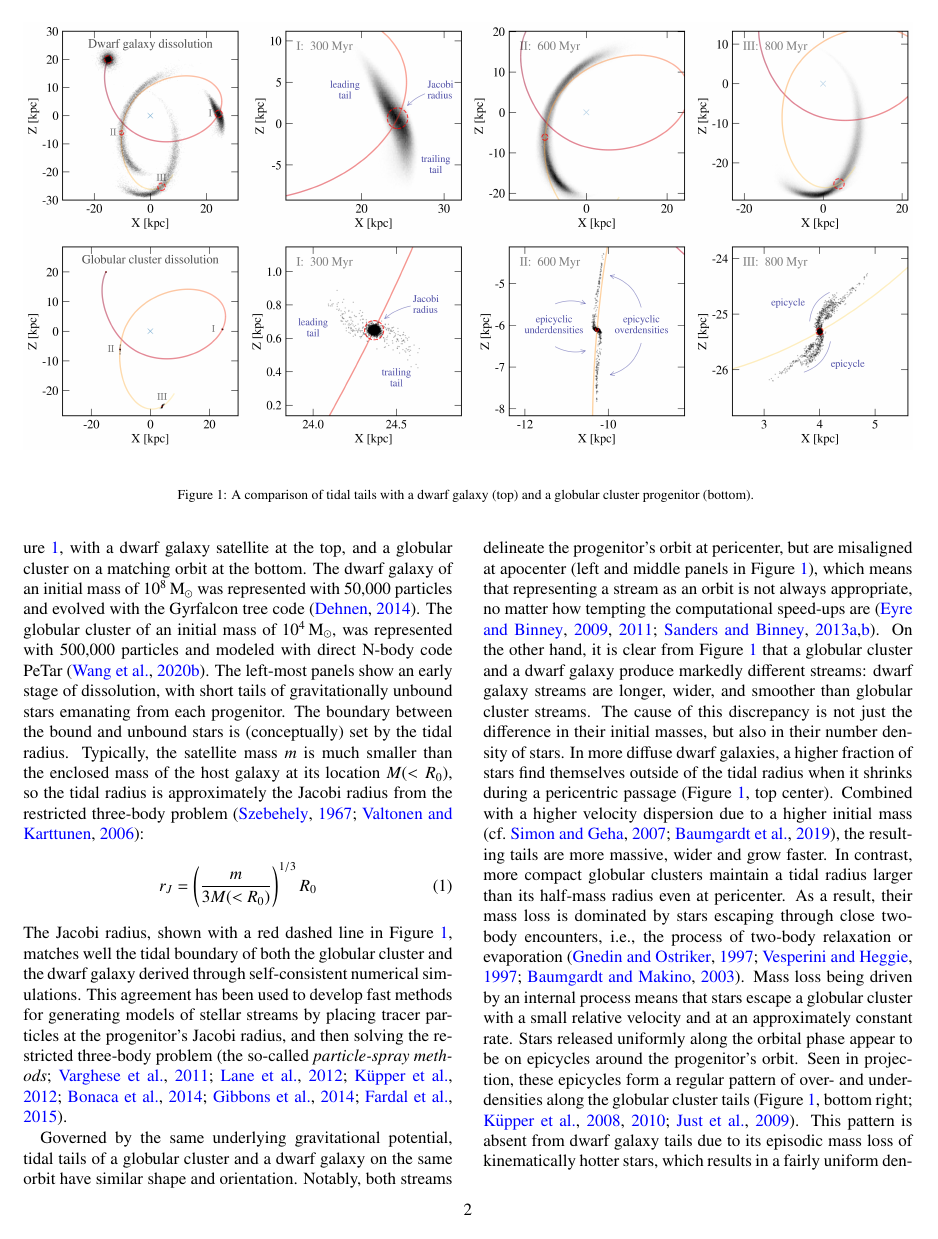
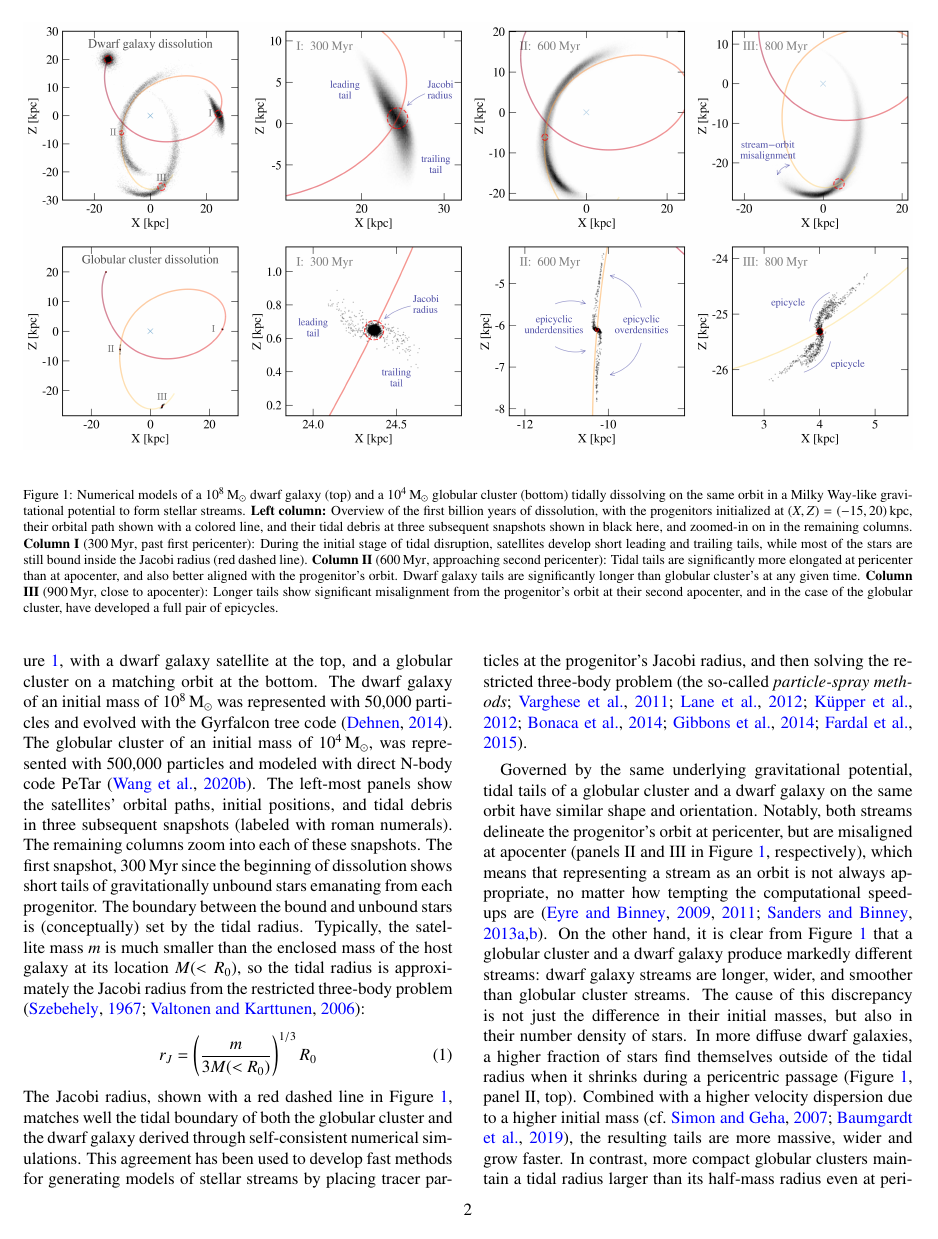
Before and after one commit to abonaca/streams_overview, a LaTeX paper (tex/streams-overview.tex): page 2 of 38. Compiled offline with pdfLaTeX.

Commit message:
figure 1 caption

```diff
--- a/tex/streams-overview.tex
+++ b/tex/streams-overview.tex
@@ -195,7 +188,12 @@ As for the remainder of this section, the last review dedicated to stellar strea
 \includegraphics[width=1\textwidth]{figures/stream_formation.png}
 \end{center}
 \caption{%
-A comparison of tidal tails with a dwarf galaxy (top) and a globular cluster progenitor (bottom).
+Numerical models of a $10^8\,\unit{\msun}$ dwarf galaxy (top) and a $10^4\,\unit{\msun}$ globular cluster (bottom) tidally dissolving on the same orbit in a Milky Way-like gravitational potential to form stellar streams.
+\textbf{Left column:} Overview of the first billion years of dissolution, with the progenitors initialized at $(X,Z)=(-15,20)\,\unit{kpc}$, their orbital path shown with a colored line, and their tidal debris at three subsequent snapshots shown in black here, and zoomed-in on in the remaining columns.
+\textbf{Column I} (300\,\unit{Myr}, past first pericenter): During the initial stage of tidal disruption, satellites develop short leading and trailing tails, while most of the stars are still bound inside the Jacobi radius (red dashed line).
+\textbf{Column II} (600\,\unit{Myr}, approaching second pericenter): Tidal tails are significantly more elongated at pericenter than at apocenter, and also better aligned with the progenitor's orbit.
+Dwarf galaxy tails are significantly longer than globular cluster's at any given time.
+\textbf{Column III} (900\,\unit{Myr}, close to apocenter): Longer tails show significant misalignment from the progenitor's orbit at their second apocenter, and in the case of the globular cluster, have developed a full pair of epicycles.
 \label{fig:stream_formation}
 }
 \end{figure*}
@@ -205,9 +203,10 @@ When sufficiently strong, these tides pull stars out of the satellite through tw
 We illustrate the process of tidal dissolution in Figure~\ref{fig:stream_formation}, with a dwarf galaxy satellite at the top, and a globular cluster on a matching orbit at the bottom.
 The dwarf galaxy of an initial mass of $10^8\,\unit{\msun}$ was represented with 50,000 particles and evolved with the Gyrfalcon tree code \citep{dehnen:2014}.
 The globular cluster of an initial mass of $10^4\,\unit{\msun}$, was represented with 500,000 particles and modeled with direct N-body code PeTar \citep{wang:2020}.
-The left-most panels show an early stage of dissolution, with short tails of gravitationally unbound stars emanating from each progenitor.
-The boundary between the bound and unbound stars is (conceptually) set by the tidal
-radius.
+The left-most panels show the satellites' orbital paths, initial positions, and tidal debris in three subsequent snapshots (labeled with roman numerals).
+The remaining columns zoom into each of these snapshots.
+The first snapshot, 300\,\unit{Myr} since the beginning of dissolution shows short tails of gravitationally unbound stars emanating from each progenitor.
+The boundary between the bound and unbound stars is (conceptually) set by the tidal radius.
 Typically, the satellite mass $m$ is much smaller than the enclosed mass of the host galaxy at its location $M(<R_0)$, so the tidal radius is approximately the Jacobi radius from the restricted three-body problem \citep[][]{szebehely:1967, valtonen:2006}:
 \begin{equation}
 r_J = \left(\frac{m}{3M(<R_0)}\right)^{1/3} R_0
@@ -217,14 +216,11 @@ This agreement has been used to develop fast methods for generating models of st
 % TODO: and methods for constraining the underlying gravitational field? Johnston 1996, Binney 2008, Eyre, APW+2013, 2014, etc.
 
 Governed by the same underlying gravitational potential, tidal tails of a globular cluster and a dwarf galaxy on the same orbit have similar shape and orientation.
-Notably, both streams delineate the progenitor's orbit at pericenter, but are misaligned at apocenter (left and middle panels in Figure~\ref{fig:stream_formation}), which means that representing a stream as an orbit is not always appropriate, no matter how tempting the computational speed-ups are \citep{eyre:2009, eyre:2011, sanders:2013a, sanders:2013b}.
+Notably, both streams delineate the progenitor's orbit at pericenter, but are misaligned at apocenter (panels II and III in Figure~\ref{fig:stream_formation}, respectively), which means that representing a stream as an orbit is not always appropriate, no matter how tempting the computational speed-ups are \citep{eyre:2009, eyre:2011, sanders:2013a, sanders:2013b}.
 On the other hand, it is clear from Figure~\ref{fig:stream_formation} that a globular cluster and a dwarf galaxy produce markedly different streams: dwarf galaxy streams are longer, wider, and smoother than globular cluster streams.
 The cause of this discrepancy is not just the difference in their initial masses, but also in their number density of stars.
-In more diffuse dwarf galaxies, a higher fraction of stars find themselves outside of the tidal radius when it shrinks during a pericentric passage (Figure~\ref{fig:stream_formation}, top center).
+In more diffuse dwarf galaxies, a higher fraction of stars find themselves outside of the tidal radius when it shrinks during a pericentric passage (Figure~\ref{fig:stream_formation}, panel II, top).
 Combined with a higher velocity dispersion due to a higher initial mass \citep[cf.][]{simon:2007, baumgardt:2019}, the resulting tails are more massive, wider and grow faster.
 In contrast, more compact globular clusters maintain a tidal radius larger than its half-mass radius even at pericenter.
 As a result, their mass loss is dominated by stars escaping through close two-body encounters, i.e., the process of two-body relaxation or evaporation \citep{gnedin:1997,vesperini:1997,baumgardt:2003}.
 Mass loss being driven by an internal process means that stars escape a globular cluster with a small relative velocity and at an approximately constant rate.
-Stars released uniformly along the orbital phase appear to be on epicycles around the progenitor's orbit.
-Seen in projection, these epicycles form a regular pattern of over- and under-densities along the globular cluster tails \citep[Figure~\ref{fig:stream_formation}, bottom right;][]{kupper:2008, kupper:2010, just:2009}.
-This pattern is absent from dwarf galaxy tails due to its episodic mass loss of kinematically hotter stars, which results in a fairly uniform density (Figure~\ref{fig:stream_formation} top right).
```
Also changed, not shown: tex/figures/stream_formation.png, tex/streams-overview.tex (12 more changed lines).
